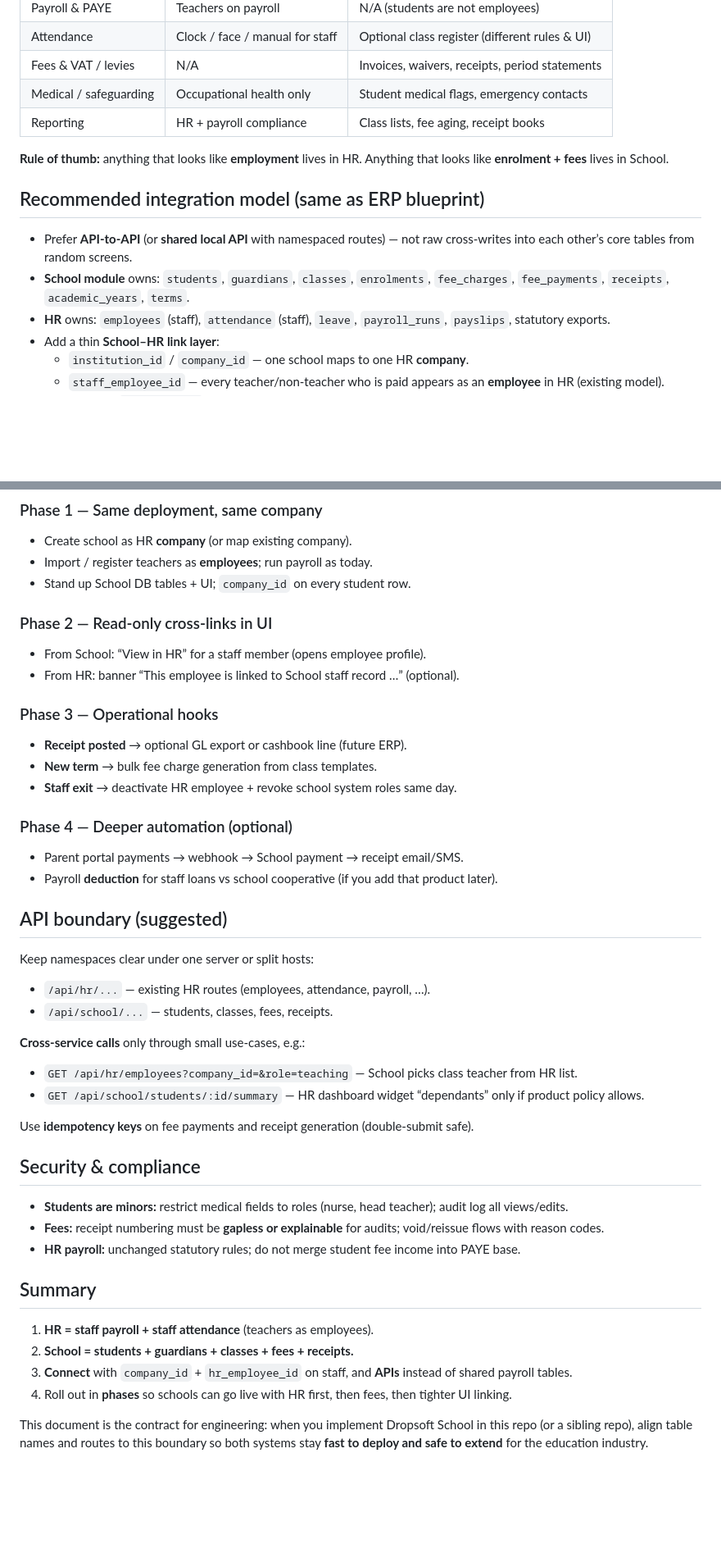
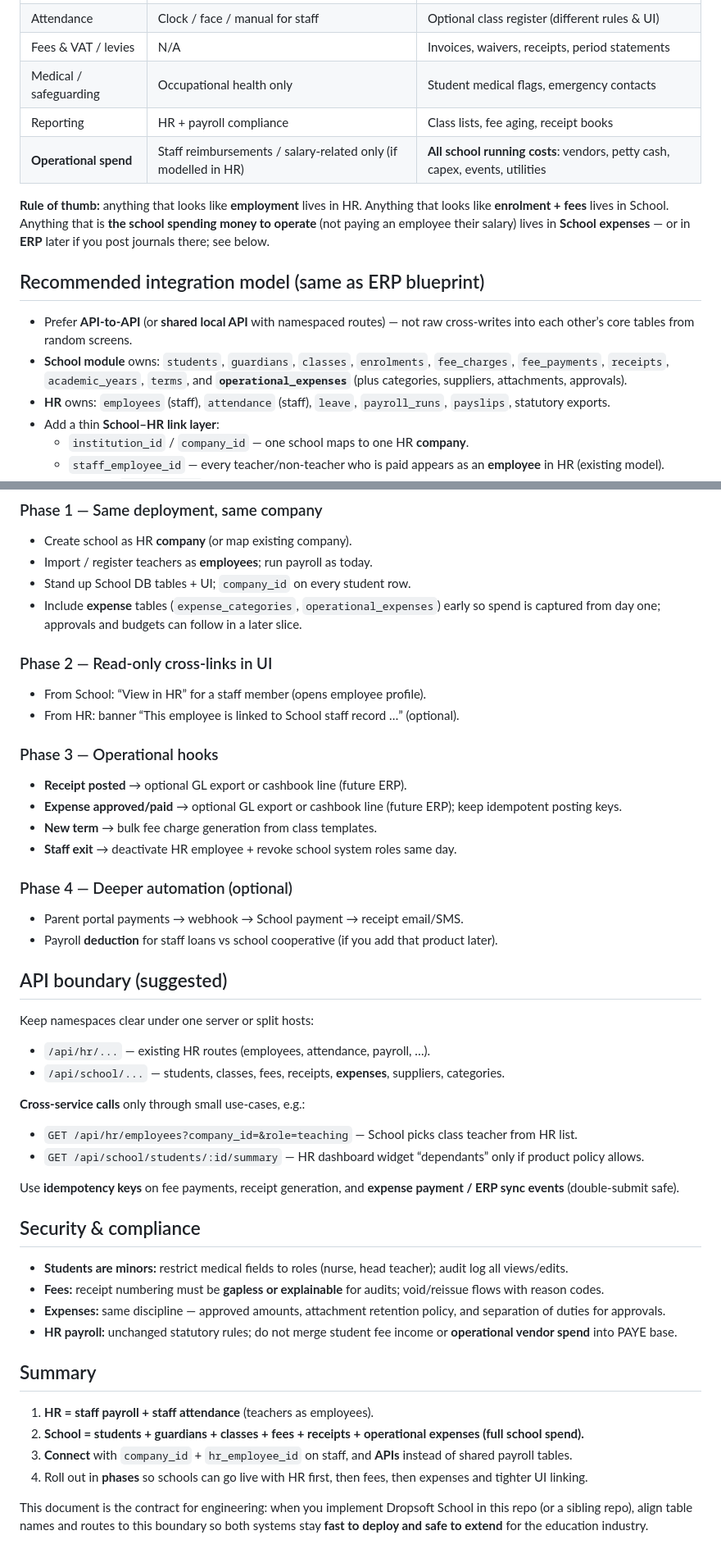
Before and after one commit to dropsofttechnology-wq/droppsoft-hr, a Markdown page: docs/SCHOOL_HR_INTEGRATION_BLUEPRINT.md, 2 parts joined by grey strips. Shown at 82% size. GitHub-like rendering; blank space fills up the shorter version.

```diff
--- a/docs/SCHOOL_HR_INTEGRATION_BLUEPRINT.md
+++ b/docs/SCHOOL_HR_INTEGRATION_BLUEPRINT.md
@@ -18,13 +19,14 @@ The two products stay **loosely coupled** but **easy to connect** for schools: s
 | Fees & VAT / levies | N/A | Invoices, waivers, receipts, period statements |
 | Medical / safeguarding | Occupational health only | Student medical flags, emergency contacts |
 | Reporting | HR + payroll compliance | Class lists, fee aging, receipt books |
+| **Operational spend** | Staff reimbursements / salary-related only (if modelled in HR) | **All school running costs**: vendors, petty cash, capex, events, utilities |
 
-**Rule of thumb:** anything that looks like **employment** lives in HR. Anything that looks like **enrolment + fees** lives in School.
+**Rule of thumb:** anything that looks like **employment** lives in HR. Anything that looks like **enrolment + fees** lives in School. Anything that is **the school spending money to operate** (not paying an employee their salary) lives in **School expenses** — or in **ERP** later if you post journals there; see below.
 
 ## Recommended integration model (same as ERP blueprint)
 
 - Prefer **API-to-API** (or **shared local API** with namespaced routes) — not raw cross-writes into each other’s core tables from random screens.
-- **School module** owns: `students`, `guardians`, `classes`, `enrolments`, `fee_charges`, `fee_payments`, `receipts`, `academic_years`, `terms`.
+- **School module** owns: `students`, `guardians`, `classes`, `enrolments`, `fee_charges`, `fee_payments`, `receipts`, `academic_years`, `terms`, and **`operational_expenses`** (plus categories, suppliers, attachments, approvals).
 - **HR** owns: `employees` (staff), `attendance` (staff), `leave`, `payroll_runs`, `payslips`, statutory exports.
 - Add a thin **School–HR link layer**:
   - `institution_id` / `company_id` — one school maps to one HR **company**.
@@ -90,6 +137,7 @@ If you need **lesson register** (was the child present?), implement as **School.
 - Create school as HR **company** (or map existing company).
 - Import / register teachers as **employees**; run payroll as today.
 - Stand up School DB tables + UI; `company_id` on every student row.
+- Include **expense** tables (`expense_categories`, `operational_expenses`) early so spend is captured from day one; approvals and budgets can follow in a later slice.
 
 ### Phase 2 — Read-only cross-links in UI
 
@@ -99,6 +147,7 @@ If you need **lesson register** (was the child present?), implement as **School.
 ### Phase 3 — Operational hooks
 
 - **Receipt posted** → optional GL export or cashbook line (future ERP).
+- **Expense approved/paid** → optional GL export or cashbook line (future ERP); keep idempotent posting keys.
 - **New term** → bulk fee charge generation from class templates.
 - **Staff exit** → deactivate HR employee + revoke school system roles same day.
 
@@ -112,26 +161,27 @@ If you need **lesson register** (was the child present?), implement as **School.
 Keep namespaces clear under one server or split hosts:
 
 - `/api/hr/...` — existing HR routes (employees, attendance, payroll, …).
-- `/api/school/...` — students, classes, fees, receipts.
+- `/api/school/...` — students, classes, fees, receipts, **expenses**, suppliers, categories.
 
 **Cross-service calls** only through small use-cases, e.g.:
 
 - `GET /api/hr/employees?company_id=&role=teaching` — School picks class teacher from HR list.
 - `GET /api/school/students/:id/summary` — HR dashboard widget “dependants” only if product policy allows.
 
-Use **idempotency keys** on fee payments and receipt generation (double-submit safe).
+Use **idempotency keys** on fee payments, receipt generation, and **expense payment / ERP sync events** (double-submit safe).
 
 ## Security & compliance
 
 - **Students are minors:** restrict medical fields to roles (nurse, head teacher); audit log all views/edits.
 - **Fees:** receipt numbering must be **gapless or explainable** for audits; void/reissue flows with reason codes.
-- **HR payroll:** unchanged statutory rules; do not merge student fee income into PAYE base.
+- **Expenses:** same discipline — approved amounts, attachment retention policy, and separation of duties for approvals.
+- **HR payroll:** unchanged statutory rules; do not merge student fee income or **operational vendor spend** into PAYE base.
 
 ## Summary
 
 1. **HR = staff payroll + staff attendance** (teachers as employees).
-2. **School = students + guardians + classes + fees + receipts.**
+2. **School = students + guardians + classes + fees + receipts + operational expenses (full school spend).**
 3. **Connect** with `company_id` + `hr_employee_id` on staff, and **APIs** instead of shared payroll tables.
-4. Roll out in **phases** so schools can go live with HR first, then fees, then tighter UI linking.
+4. Roll out in **phases** so schools can go live with HR first, then fees, then expenses and tighter UI linking.
 
 This document is the contract for engineering: when you implement Dropsoft School in this repo (or a sibling repo), align table names and routes to this boundary so both systems stay **fast to deploy and safe to extend** for the education industry.
```
Also changed, not shown: other parts of docs/SCHOOL_HR_INTEGRATION_BLUEPRINT.md (+46 -0 lines).
